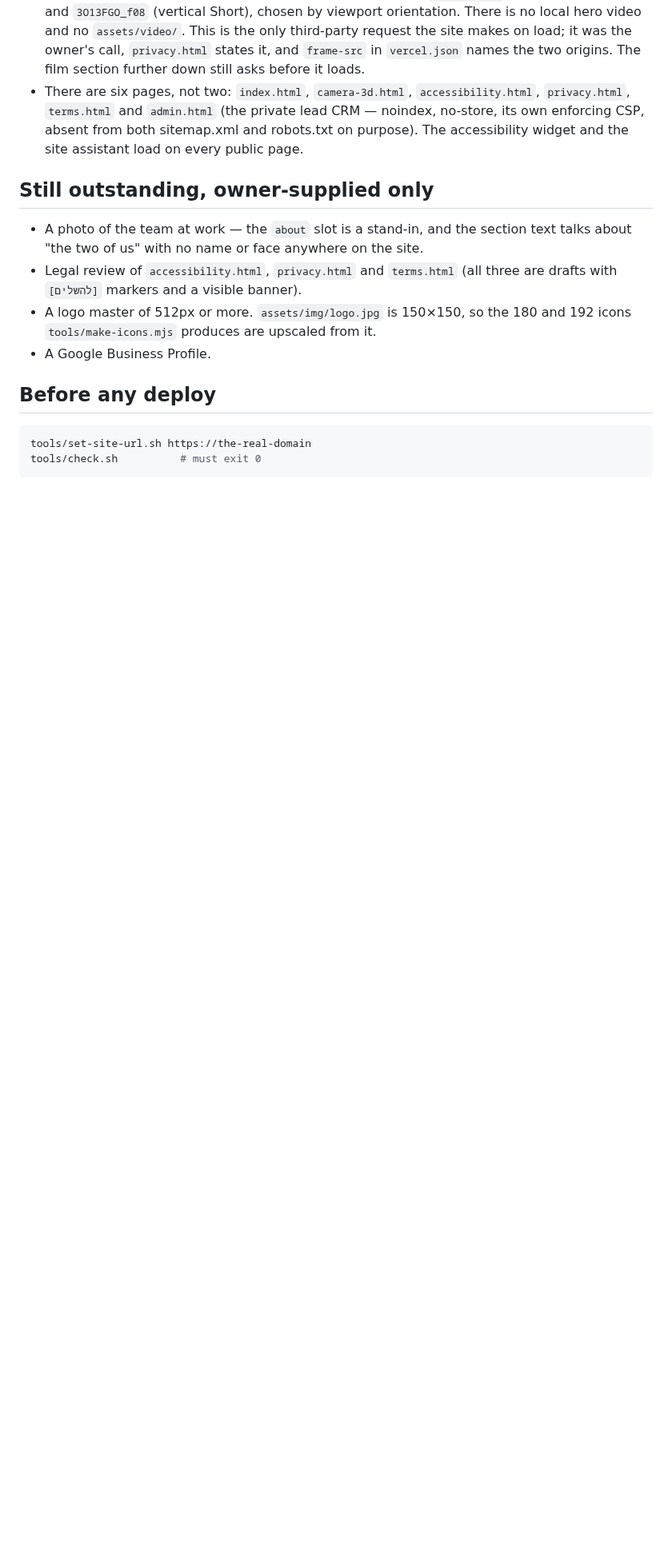
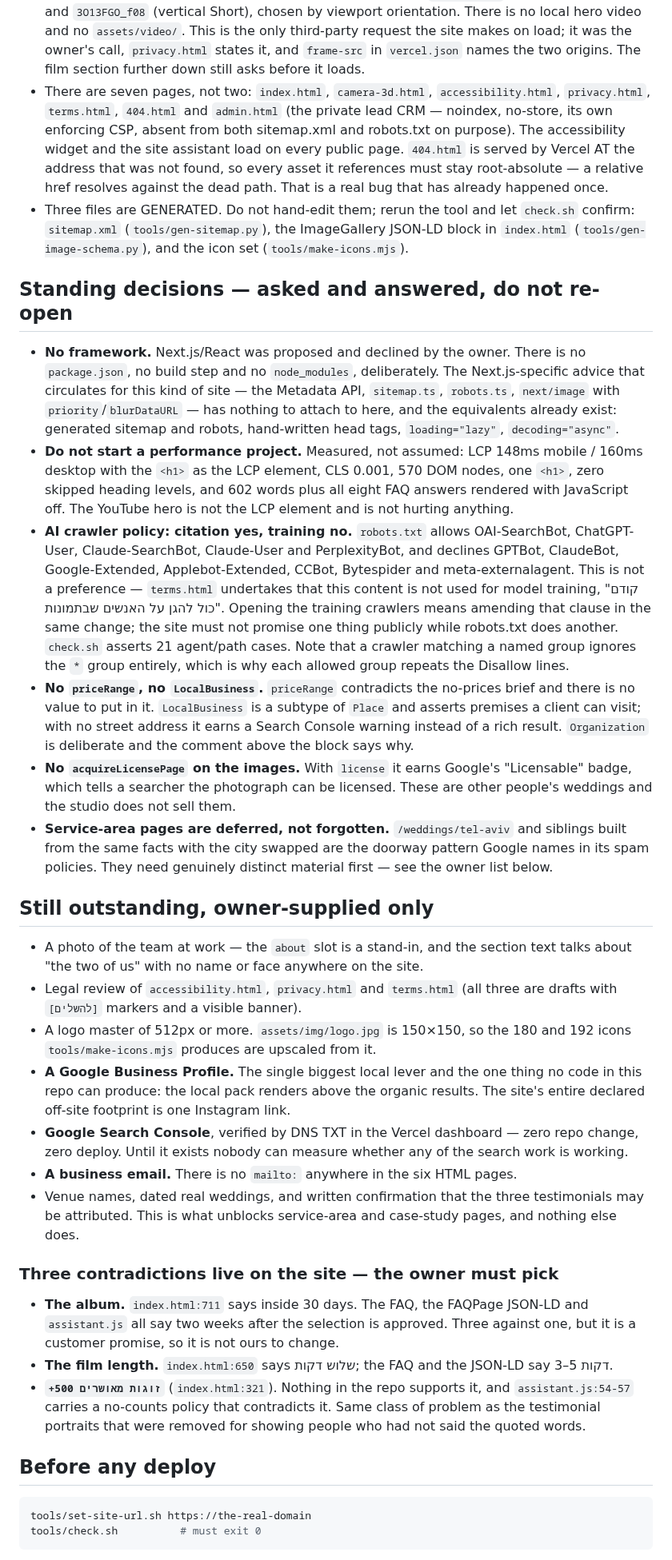
Before and after one commit to Regaflash/amora, a Markdown page: CLAUDE.md, the part around one of its changes. Shown at 80% size. Rendered like a GitHub page; blank space fills up the shorter version.

Commit message:
Record the decisions, and correct what CLAUDE.md now gets wrong
Two facts had drifted: it said 14 checks (there are 20) and six pages (there
are seven — 404.html landed). It also did not say that sitemap.xml, the
ImageGallery block and the icon set are generated, which is how a hand-edit
gets reverted by the next tool run and nobody understands why.

Added a standing-decisions section, because each of these was asked, answered,
and would otherwise be re-litigated by whoever picks this up next:

  No framework. Next.js was proposed and declined; the Next-specific playbook
  that circulates for sites like this has nothing to attach to, and the
  equivalents already exist.

  Do not start a performance project. LCP 148ms mobile with the <h1> as the LCP
  element, CLS 0.001, one h1, no skipped levels, 602 words without JavaScript.
  Measured. The YouTube hero is not the LCP element.

  AI crawlers: citation allowed, training declined. This one is load-bearing --
  terms.html undertakes it, "קודם כול להגן על האנשים שבתמונות", so opening the
  training crawlers means amending that clause in the same change. The site
  must not promise one thing publicly while robots.txt does another.

  No priceRange, no LocalBusiness, no acquireLicensePage, each with the reason.

  Service-area pages deferred rather than dropped: they need distinct material,
  and built from one set of facts with the city swapped they are the doorway
  pattern Google names in its spam policies.

The owner list now separates what is missing from what is contradictory. The
three contradictions -- the album timing, the film length, and +500 זוגות
מאושרים -- are live on the site today and are the owner's to settle, not ours.

```diff
--- a/CLAUDE.md
+++ b/CLAUDE.md
@@ -64,11 +64,55 @@ Because the host is Vercel, header rules live in **`vercel.json`**, not in
   only third-party request the site makes on load; it was the owner's call,
   `privacy.html` states it, and `frame-src` in `vercel.json` names the two
   origins. The film section further down still asks before it loads.
-- There are six pages, not two: `index.html`, `camera-3d.html`,
-  `accessibility.html`, `privacy.html`, `terms.html` and `admin.html` (the
-  private lead CRM — noindex, no-store, its own enforcing CSP, absent from
-  both sitemap.xml and robots.txt on purpose). The accessibility widget and
-  the site assistant load on every public page.
+- There are seven pages, not two: `index.html`, `camera-3d.html`,
+  `accessibility.html`, `privacy.html`, `terms.html`, `404.html` and
+  `admin.html` (the private lead CRM — noindex, no-store, its own enforcing
+  CSP, absent from both sitemap.xml and robots.txt on purpose). The
+  accessibility widget and the site assistant load on every public page.
+  `404.html` is served by Vercel AT the address that was not found, so every
+  asset it references must stay root-absolute — a relative href resolves
+  against the dead path. That is a real bug that has already happened once.
+- Three files are GENERATED. Do not hand-edit them; rerun the tool and let
+  `check.sh` confirm: `sitemap.xml` (`tools/gen-sitemap.py`), the ImageGallery
+  JSON-LD block in `index.html` (`tools/gen-image-schema.py`), and the icon set
+  (`tools/make-icons.mjs`).
+
+## Standing decisions — asked and answered, do not re-open
+
+- **No framework.** Next.js/React was proposed and declined by the owner. There
+  is no `package.json`, no build step and no `node_modules`, deliberately. The
+  Next.js-specific advice that circulates for this kind of site — the Metadata
+  API, `sitemap.ts`, `robots.ts`, `next/image` with `priority`/`blurDataURL` —
+  has nothing to attach to here, and the equivalents already exist: generated
+  sitemap and robots, hand-written head tags, `loading="lazy"`,
+  `decoding="async"`.
+- **Do not start a performance project.** Measured, not assumed: LCP 148ms
+  mobile / 160ms desktop with the `<h1>` as the LCP element, CLS 0.001, 570 DOM
+  nodes, one `<h1>`, zero skipped heading levels, and 602 words plus all eight
+  FAQ answers rendered with JavaScript off. The YouTube hero is not the LCP
+  element and is not hurting anything.
+- **AI crawler policy: citation yes, training no.** `robots.txt` allows
+  OAI-SearchBot, ChatGPT-User, Claude-SearchBot, Claude-User and PerplexityBot,
+  and declines GPTBot, ClaudeBot, Google-Extended, Applebot-Extended, CCBot,
+  Bytespider and meta-externalagent. This is not a preference — `terms.html`
+  undertakes that this content is not used for model training, "קודם כול להגן
+  על האנשים שבתמונות". Opening the training crawlers means amending that
+  clause in the same change; the site must not promise one thing publicly while
+  robots.txt does another. `check.sh` asserts 21 agent/path cases. Note that a
+  crawler matching a named group ignores the `*` group entirely, which is why
+  each allowed group repeats the Disallow lines.
+- **No `priceRange`, no `LocalBusiness`.** `priceRange` contradicts the
+  no-prices brief and there is no value to put in it. `LocalBusiness` is a
+  subtype of `Place` and asserts premises a client can visit; with no street
+  address it earns a Search Console warning instead of a rich result.
+  `Organization` is deliberate and the comment above the block says why.
+- **No `acquireLicensePage` on the images.** With `license` it earns Google's
+  "Licensable" badge, which tells a searcher the photograph can be licensed.
+  These are other people's weddings and the studio does not sell them.
+- **Service-area pages are deferred, not forgotten.** `/weddings/tel-aviv` and
+  siblings built from the same facts with the city swapped are the doorway
+  pattern Google names in its spam policies. They need genuinely distinct
+  material first — see the owner list below.
 
 ## Still outstanding, owner-supplied only
 
@@ -78,7 +122,29 @@ Because the host is Vercel, header rules live in **`vercel.json`**, not in
   three are drafts with `[להשלים]` markers and a visible banner).
 - A logo master of 512px or more. `assets/img/logo.jpg` is 150×150, so the
   180 and 192 icons `tools/make-icons.mjs` produces are upscaled from it.
-- A Google Business Profile.
+- **A Google Business Profile.** The single biggest local lever and the one
+  thing no code in this repo can produce: the local pack renders above the
+  organic results. The site's entire declared off-site footprint is one
+  Instagram link.
+- **Google Search Console**, verified by DNS TXT in the Vercel dashboard —
+  zero repo change, zero deploy. Until it exists nobody can measure whether any
+  of the search work is working.
+- **A business email.** There is no `mailto:` anywhere in the six HTML pages.
+- Venue names, dated real weddings, and written confirmation that the three
+  testimonials may be attributed. This is what unblocks service-area and
+  case-study pages, and nothing else does.
+
+### Three contradictions live on the site — the owner must pick
+
+- **The album.** `index.html:711` says inside 30 days. The FAQ, the FAQPage
+  JSON-LD and `assistant.js` all say two weeks after the selection is approved.
+  Three against one, but it is a customer promise, so it is not ours to change.
+- **The film length.** `index.html:650` says שלוש דקות; the FAQ and the JSON-LD
+  say 3–5 דקות.
+- **`+500 זוגות מאושרים`** (`index.html:321`). Nothing in the repo supports it,
+  and `assistant.js:54-57` carries a no-counts policy that contradicts it. Same
+  class of problem as the testimonial portraits that were removed for showing
+  people who had not said the quoted words.
 
 ## Before any deploy
 
```
Also changed, not shown: other parts of CLAUDE.md (+1 -1 lines).
